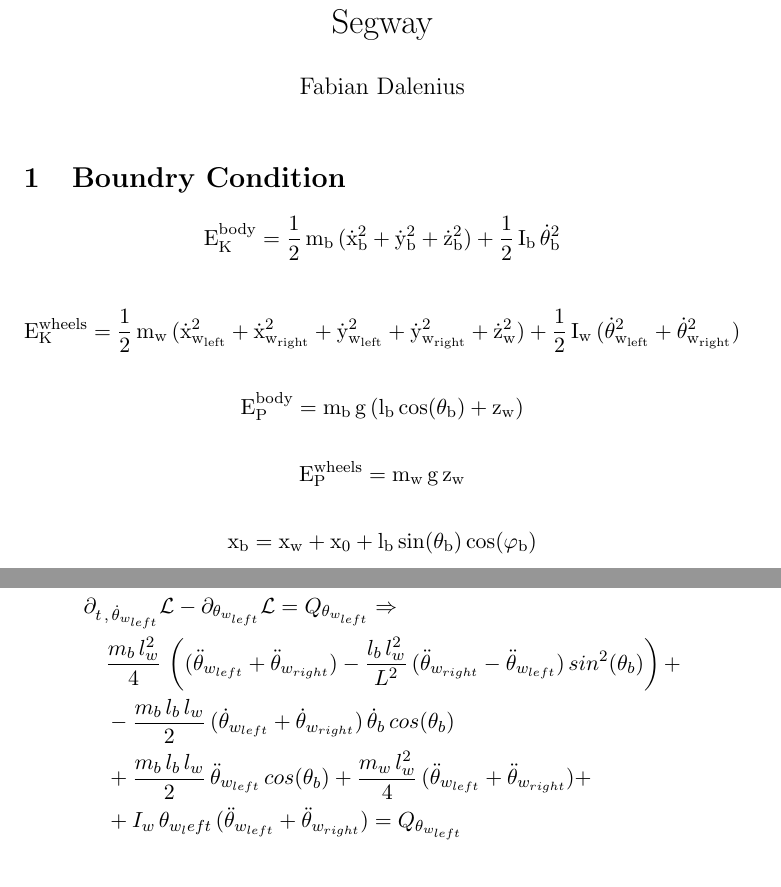
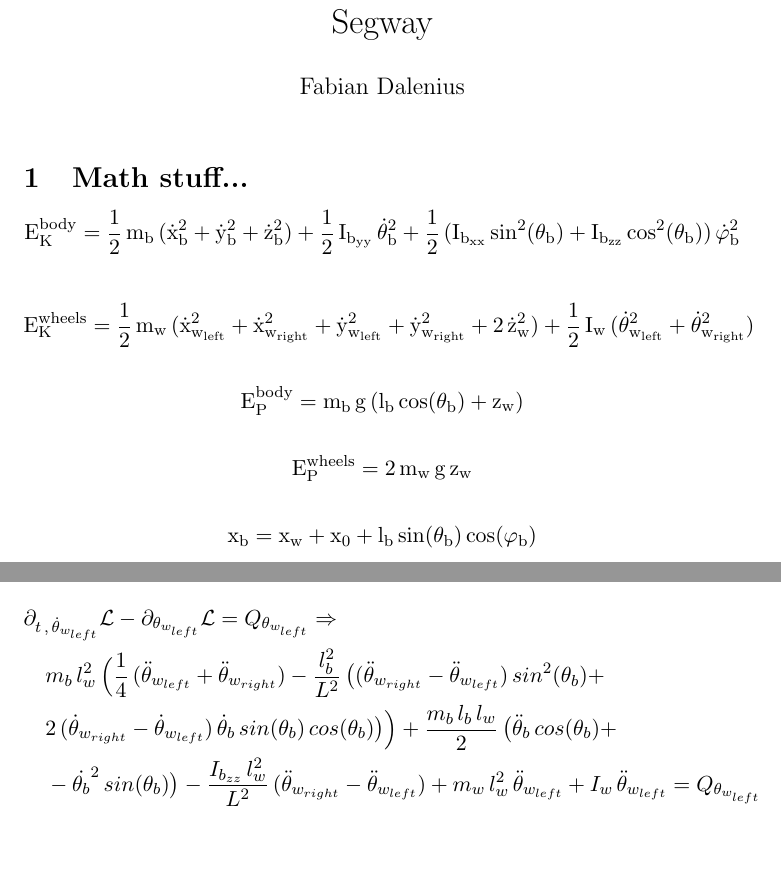
Before and after one commit to williamhgg03/ProjektKurs, a LaTeX document (segway.tex): two parts of pages 1 and 3 of 3 before the commit and two parts of pages 1 and 2 of 3 after it, joined at a grey line, cut so that both start at the same text, the shorter picture padded with empty space. Compiled offline with pdfLaTeX.

Commit message:
Almost done math

```diff
--- a/segway.tex
+++ b/segway.tex
@@ -18,17 +18,17 @@
 
 \maketitle
 
-\section{Boundry Condition}
+\section{Math stuff...}
 
 \[
   \mathrm{
-    E_K^{body} = \frac{1}{2} \, m_b \, ( \dot{x}_b^2 + \dot{y}_b^2 + \dot{z}_b^2 ) + \frac{1}{2} \, I_b \, \dot{\theta}_b^2
+    E_K^{body} = \frac{1}{2} \, m_b \, ( \dot{x}_b^2 + \dot{y}_b^2 + \dot{z}_b^2 ) + \frac{1}{2} \, I_{b_{yy}} \, \dot{\theta}_b^2+ \frac{1}{2} \, ( I_{b_{xx}} \, sin^2(\theta_b) + I_{b_{zz}} \, cos^2(\theta_b) ) \, \dot{\varphi}_b^2
   }
 \]
 
 \[
   \mathrm{
-    E_K^{wheels} = \frac{1}{2} \, m_w \, ( \dot{x}_{w_{left}}^2 + \dot{x}_{w_{right}}^2 + \dot{y}_{w_{left}}^2 + \dot{y}_{w_{right}}^2 + \dot{z}_w^2 ) + \frac{1}{2} \, I_w \, ( \dot{\theta}_{w_{left}}^2 + \dot{\theta}_{w_{right}}^2 )
+    E_K^{wheels} = \frac{1}{2} \, m_w \, ( \dot{x}_{w_{left}}^2 + \dot{x}_{w_{right}}^2 + \dot{y}_{w_{left}}^2 + \dot{y}_{w_{right}}^2 + 2 \, \dot{z}_w^2 ) + \frac{1}{2} \, I_w \, ( \dot{\theta}_{w_{left}}^2 + \dot{\theta}_{w_{right}}^2 )
   }
 \]
 
@@ -40,7 +40,7 @@
 
 \[
   \mathrm{
-    E_P^{wheels} = m_w \, g \, z_w
+    E_P^{wheels} = 2 \, m_w \, g \, z_w
   }
 \]
 
@@ -124 +124,2 @@
           & \quad + \frac{m_b \, l_b \, l_w}{2} \, ( \dot{\theta}_{w_{left}}  + \dot{\theta}_{w_{right}} ) \, \dot{\theta}_b \, cos(\theta_b)  + \frac{I_b}{2} \, \dot{\theta}_b^2 + \\
+          & \quad + \frac{I_{b_{zz}} \, l_w^2}{2 \, L^2} \, ( \dot{\theta}_{w_{right}} - \dot{\theta}_{w_{left}} )^2 + \frac{m_w \, l_w^2}{2} \, ( \dot{\theta}_{w_{left}}^2 + \dot{\theta}_{w_{right}}^2 ) + \\
@@ -138,9 +138,9 @@
   \mathrm{
     \begin{aligned}
       & \partial_{t \, , \, \dot{\theta}_b} \mathcal{L} - \partial_{\theta_b} \mathcal{L} = Q_{\theta_b} \Rightarrow \\
-      & \quad m_b \, l_b^2 \, \ddot{\theta}_b - \frac{m_b \, l_b \, l_w}{2} \, ( \ddot{\theta}_{w_{left}} + \ddot{\theta}_{w_{right}} ) \, \dot{\theta}_b \, sin(\theta_b) + I_b \, \ddot{\theta}_b + \\
+      & \quad m_b \, l_b^2 \, \ddot{\theta}_b + \frac{m_b \, l_b \, l_w}{2} \, ( \ddot{\theta}_{w_{left}} + \ddot{\theta}_{w_{right}} ) \, cos(\theta_b) +  I_b \, \ddot{\theta}_b + \\
       & \quad - \frac{m_b \, l_b^2 \, l_w^2}{L^2} \, ( \dot{\theta}_{w_{right}} - \dot{\theta}_{w_{left}} )^2 \, sin(\theta_b) \, cos(\theta_b) + \\
-      & \quad +  \frac{m_b \, l_b \, l_w}{2} \, ( \dot{\theta}_{w_{left}}  + \dot{\theta}_{w_{right}} ) \, \dot{\theta}_b \, sin(\theta_b) - m_b \, g \, l_b \, sin(\theta_b) = Q_{\theta_b}
+      & \quad - m_b \, g \, l_b \, sin(\theta_b) = Q_{\theta_b}
     \end{aligned}
   }
 \]
@@ -149,10 +149,9 @@
   \mathrm{
     \begin{aligned}
       & \partial_{t \, , \, \dot{\theta}_{w_{left}}} \mathcal{L} - \partial_{\theta_{w_{left}}} \mathcal{L} = Q_{\theta_{w_{left}}} \Rightarrow \\
-      & \quad \frac{m_b \, l_w^2}{4} \, \left( ( \ddot{\theta}_{w_{left}} + \ddot{\theta}_{w_{right}} ) - \frac{l_b \, l_w^2}{L^2} \, ( \ddot{\theta}_{w_{right}} - \ddot{\theta}_{w_{left}} ) \, sin^2(\theta_b) \right) + \\
-      & \quad - \frac{m_b \, l_b \, l_w}{2} \, ( \dot{\theta}_{w_{left}}  + \dot{\theta}_{w_{right}} ) \, \dot{\theta}_b \, cos(\theta_b) \\
-      & \quad + \frac{m_b \, l_b \, l_w}{2} \, \ddot{\theta}_{w_{left}} \, cos(\theta_b) + \frac{m_w \, l_w^2}{4} \, ( \ddot{\theta}_{w_{left}} + \ddot{\theta}_{w_{right}} ) + \\
-      & \quad + I_w \, \theta_{w_left} \, ( \ddot{\theta}_{w_{left}} + \ddot{\theta}_{w_{right}} ) = Q_{\theta_{w_{left}}}
+      & \quad m_b \, l_w^2 \, \Bigl( \frac{1}{4} \, ( \ddot{\theta}_{w_{left}} + \ddot{\theta}_{w_{right}} ) - \frac{l_b^2}{L^2} \, \bigl( ( \ddot{\theta}_{w_{right}} - \ddot{\theta}_{w_{left}} ) \, sin^2(\theta_b) + \\
+      & \quad 2 \, ( \dot{\theta}_{w_{right}} - \dot{\theta}_{w_{left}} ) \, \dot{\theta}_b \, sin(\theta_b) \, cos(\theta_b) \bigl) \Bigr) + \frac{m_b \, l_b \, l_w}{2} \, \bigl( \ddot{\theta}_b \, cos(\theta_b) + \\
+      & \quad - \dot{\theta_b}^2 \, sin(\theta_b) \bigr) - \frac{I_{b_{zz}} \, l_w^2}{L^2} \, ( \ddot{\theta}_{w_{right}} - \ddot{\theta}_{w_{left}} ) + m_w \, l_w^2 \, \ddot{\theta}_{w_{left}} + I_w \, \ddot{\theta}_{w_{left}} = Q_{\theta_{w_{left}}}
     \end{aligned}
   }
 \]
@@ -167,3 +165,4 @@
+      & \quad - \dot{\theta_b}^2 \, sin(\theta_b) \bigr) + \frac{I_{b_{zz}} \, l_w^2}{L^2} \, ( \ddot{\theta}_{w_{right}} - \ddot{\theta}_{w_{left}} ) + m_w \, l_w^2 \, \ddot{\theta}_{w_{right}} + I_w \, \ddot{\theta}_{w_{right}} = Q_{\theta_{w_{right}}}
     \end{aligned}
   }
 \]
```
Also changed, not shown: docs/segway.pdf, segway.tex (10 more changed lines), 2 other files.
